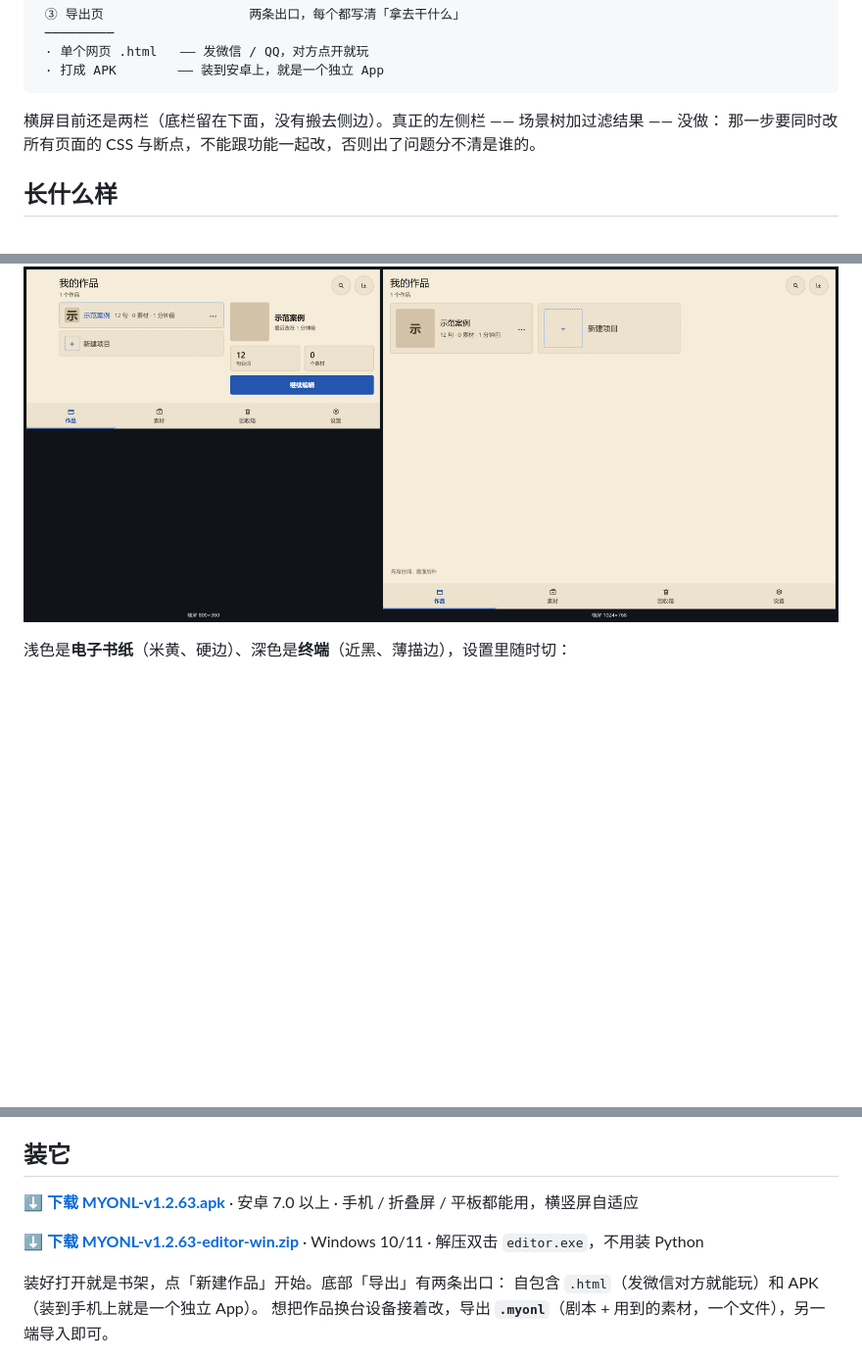
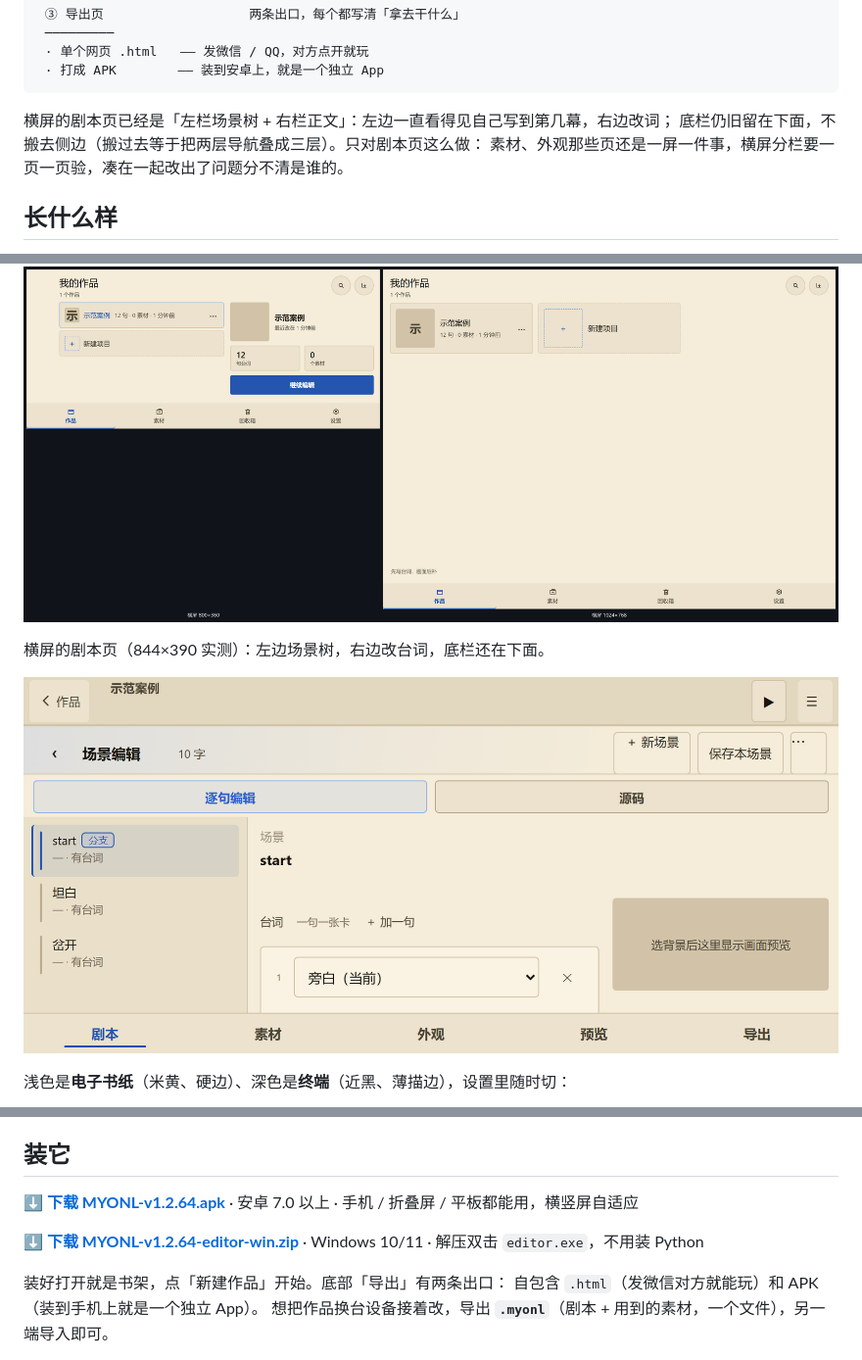
Before and after one commit to 123456789556/myonl, a Markdown page: README.md, 3 parts joined by grey strips. Shown at 98% size. Rendered like a GitHub page; pictures changed too: docs/images/showcase-landscape-script.png (added); blank space fills up the shorter version.

````diff
--- a/README.md
+++ b/README.md
@@ -249,8 +249,9 @@ python tools/pack_apk.py --game dist/single/你的作品.html
  · 打成 APK        —— 装到安卓上，就是一个独立 App
 ```
 
-横屏目前还是两栏（底栏留在下面，没有搬去侧边）。真正的左侧栏 —— 场景树加过滤结果 —— 没做：
-那一步要同时改所有页面的 CSS 与断点，不能跟功能一起改，否则出了问题分不清是谁的。
+横屏的剧本页已经是「左栏场景树 + 右栏正文」：左边一直看得见自己写到第几幕，右边改词；
+底栏仍旧留在下面，不搬去侧边（搬过去等于把两层导航叠成三层）。只对剧本页这么做：
+素材、外观那些页还是一屏一件事，横屏分栏要一页一页验，凑在一起改出了问题分不清是谁的。
 
 ## 长什么样
 
@@ -263,5 +264,9 @@ python tools/pack_apk.py --game dist/single/你的作品.html
 
 ![横屏两种](docs/images/showcase-landscape.png)
+
+横屏的剧本页（844×390 实测）：左边场景树，右边改台词，底栏还在下面。
+
+![横屏剧本页](docs/images/showcase-landscape-script.png)
 
 浅色是**电子书纸**（米黄、硬边）、深色是**终端**（近黑、薄描边），设置里随时切：
 
@@ -271,9 +276,9 @@ python tools/pack_apk.py --game dist/single/你的作品.html
 
 ## 装它
 
-**[⬇ 下载 MYONL-v1.2.63.apk](https://github.com/123456789556/myonl/releases/download/v1.2.63/MYONL-v1.2.63.apk)** · 安卓 7.0 以上 · 手机 / 折叠屏 / 平板都能用，横竖屏自适应
+**[⬇ 下载 MYONL-v1.2.64.apk](https://github.com/123456789556/myonl/releases/download/v1.2.64/MYONL-v1.2.64.apk)** · 安卓 7.0 以上 · 手机 / 折叠屏 / 平板都能用，横竖屏自适应
 
-**[⬇ 下载 MYONL-v1.2.63-editor-win.zip](https://github.com/123456789556/myonl/releases/download/v1.2.63/MYONL-v1.2.63-editor-win.zip)** · Windows 10/11 · 解压双击 `editor.exe`，不用装 Python
+**[⬇ 下载 MYONL-v1.2.64-editor-win.zip](https://github.com/123456789556/myonl/releases/download/v1.2.64/MYONL-v1.2.64-editor-win.zip)** · Windows 10/11 · 解压双击 `editor.exe`，不用装 Python
 
 装好打开就是书架，点「新建作品」开始。底部「导出」有两条出口：
 自包含 `.html`（发微信对方就能玩）和 APK（装到手机上就是一个独立 App）。
````
Also changed, not shown: other parts of README.md (+3 -3 lines), docs/CHANGELOG.md (+14 -0 lines), docs/版本规则.md (+1 -0 lines), 5 other files.
